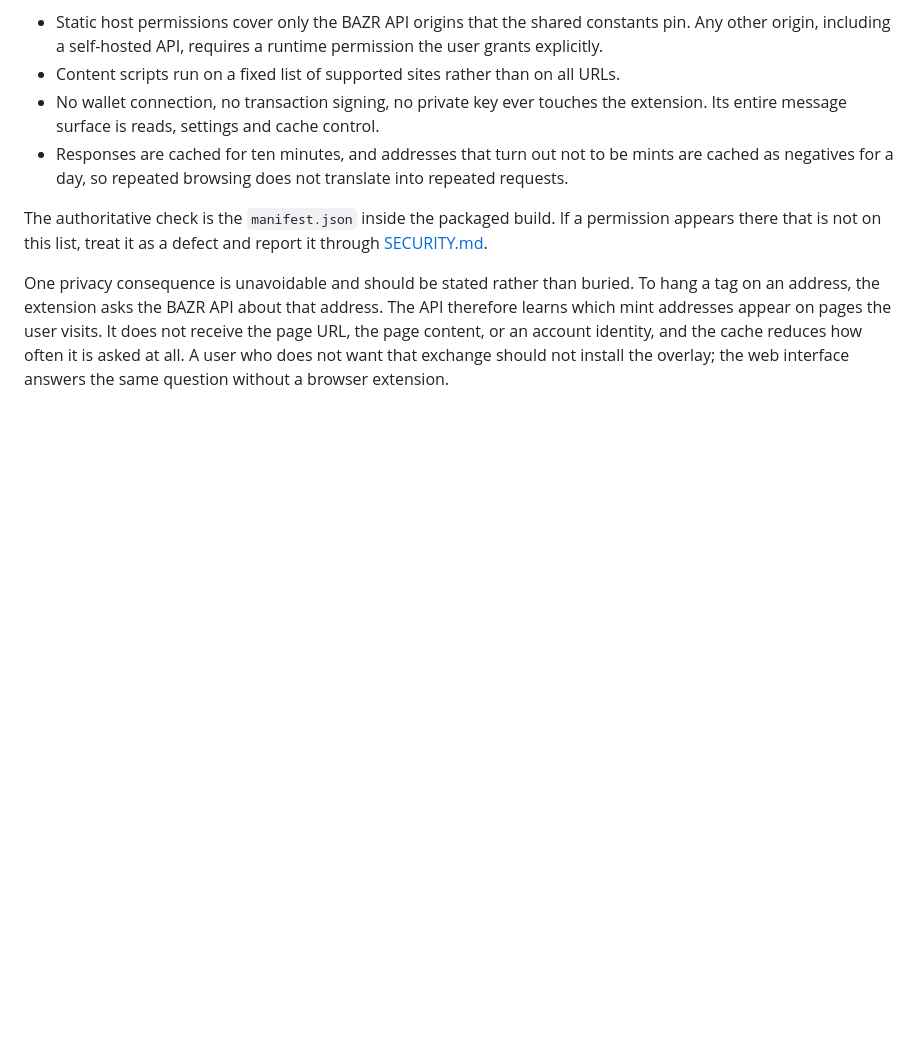
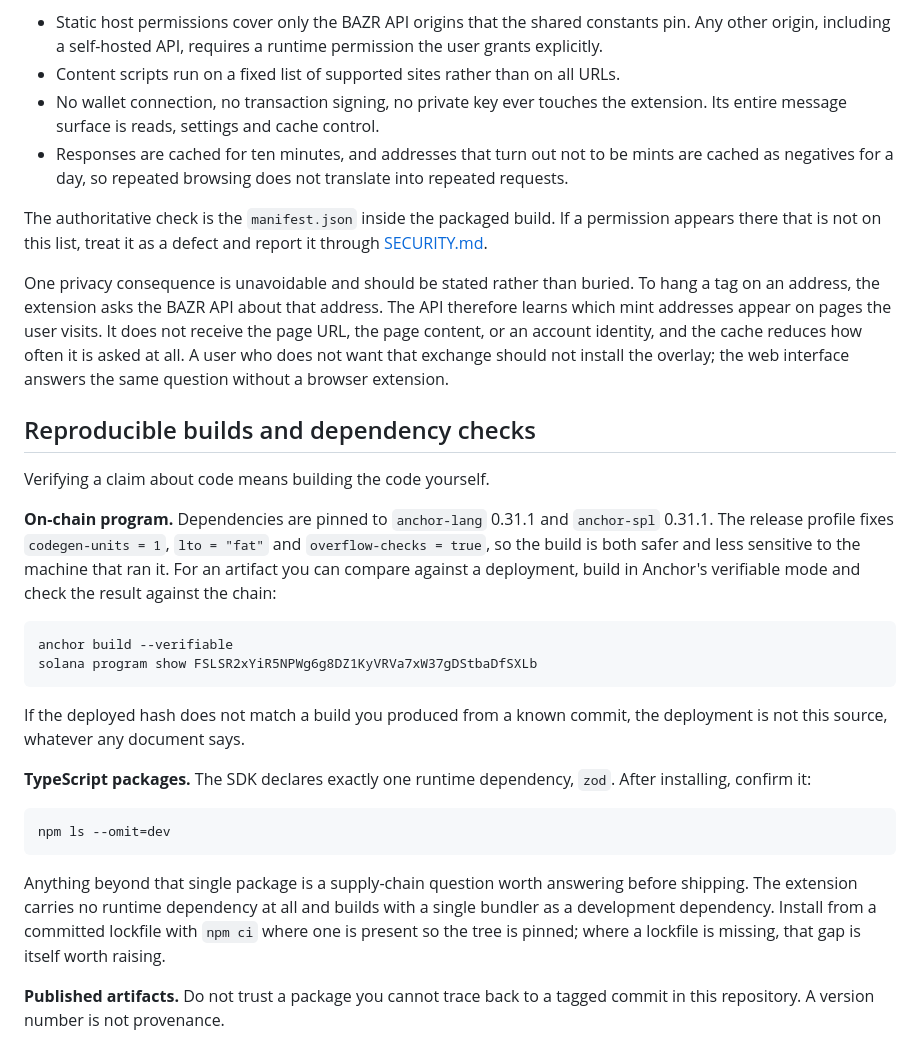
Before and after one commit to BazrMarket/bazr, a Markdown page: docs/security.md, the part around the change. Drawn GitHub-style; blank space fills up the shorter version.

Commit message:
write the reproducible builds and dependency checks section of security

````diff
--- a/docs/security.md
+++ b/docs/security.md
@@ -187,3 +187,37 @@ learns which mint addresses appear on pages the user visits. It does not receive
 URL, the page content, or an account identity, and the cache reduces how often it is
 asked at all. A user who does not want that exchange should not install the overlay; the
 web interface answers the same question without a browser extension.
+
+## Reproducible builds and dependency checks
+
+Verifying a claim about code means building the code yourself.
+
+**On-chain program.** Dependencies are pinned to `anchor-lang` 0.31.1 and `anchor-spl`
+0.31.1. The release profile fixes `codegen-units = 1`, `lto = "fat"` and
+`overflow-checks = true`, so the build is both safer and less sensitive to the machine
+that ran it. For an artifact you can compare against a deployment, build in Anchor's
+verifiable mode and check the result against the chain:
+
+```bash
+anchor build --verifiable
+solana program show FSLSR2xYiR5NPWg6g8DZ1KyVRVa7xW37gDStbaDfSXLb
+```
+
+If the deployed hash does not match a build you produced from a known commit, the
+deployment is not this source, whatever any document says.
+
+**TypeScript packages.** The SDK declares exactly one runtime dependency, `zod`. After
+installing, confirm it:
+
+```bash
+npm ls --omit=dev
+```
+
+Anything beyond that single package is a supply-chain question worth answering before
+shipping. The extension carries no runtime dependency at all and builds with a single
+bundler as a development dependency. Install from a committed lockfile with `npm ci`
+where one is present so the tree is pinned; where a lockfile is missing, that gap is
+itself worth raising.
+
+**Published artifacts.** Do not trust a package you cannot trace back to a tagged commit
+in this repository. A version number is not provenance.
````
